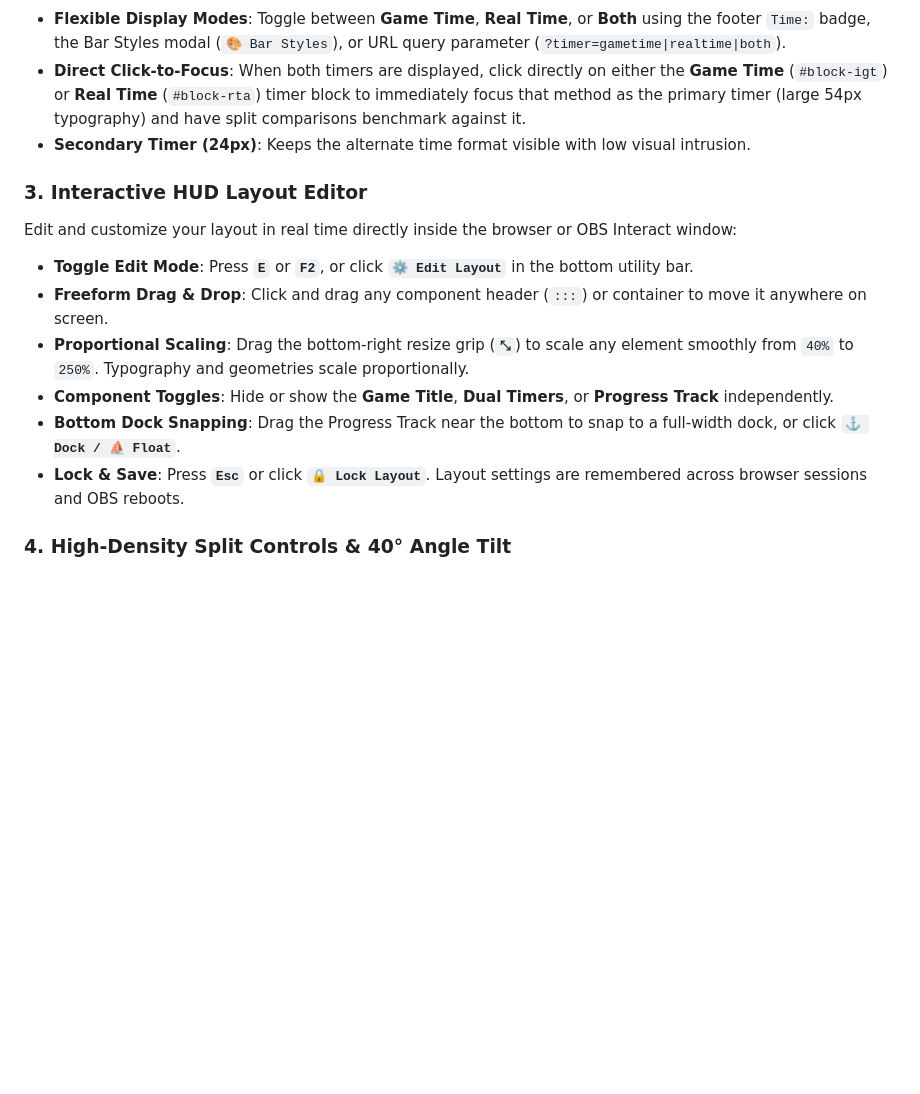
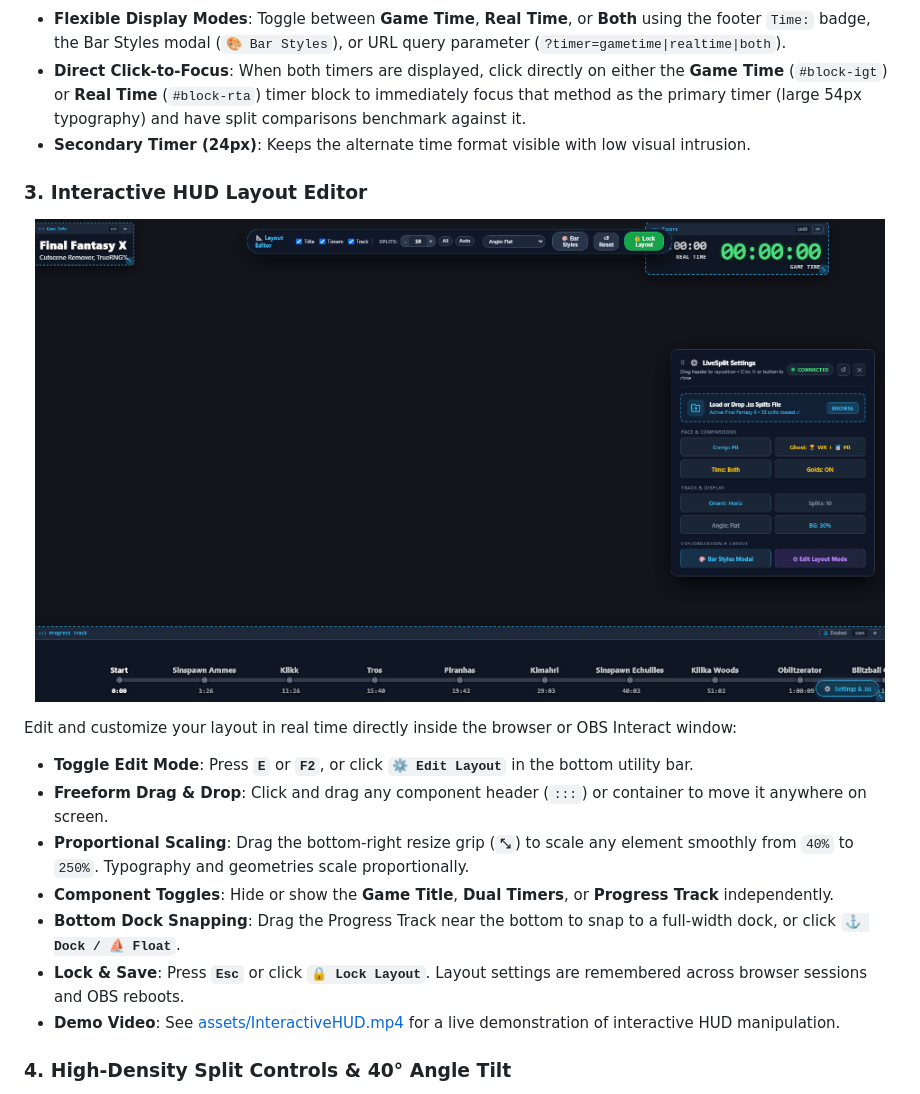
Before and after one commit to lukeroddis/Livesplit-Progress-Bar, a Markdown page: README.md, the part around one of its changes. GitHub-like rendering; pictures changed too: assets/LayoutMode.png (added); blank space fills up the shorter version.

```diff
--- a/README.md
+++ b/README.md
@@ -44,8 +67,12 @@ Traditional LiveSplit layouts take up substantial vertical screen space over mod
 * **Direct Click-to-Focus**: When both timers are displayed, click directly on either the **Game Time** (`#block-igt`) or **Real Time** (`#block-rta`) timer block to immediately focus that method as the primary timer (large 54px typography) and have split comparisons benchmark against it.
 * **Secondary Timer (24px)**: Keeps the alternate time format visible with low visual intrusion.
 
+### 3. Interactive HUD Layout Editor
 
-### 3. Interactive HUD Layout Editor
+<p align="center">
+  <img src="assets/LayoutMode.png" alt="Interactive Layout Edit Mode" width="850">
+</p>
+
 Edit and customize your layout in real time directly inside the browser or OBS Interact window:
 * **Toggle Edit Mode**: Press **`E`** or **`F2`**, or click **`⚙ Edit Layout`** in the bottom utility bar.
 * **Freeform Drag & Drop**: Click and drag any component header (`:::`) or container to move it anywhere on screen.
@@ -53,6 +80,7 @@ Edit and customize your layout in real time directly inside the browser or OBS I
 * **Component Toggles**: Hide or show the **Game Title**, **Dual Timers**, or **Progress Track** independently.
 * **Bottom Dock Snapping**: Drag the Progress Track near the bottom to snap to a full-width dock, or click **`⚓ Dock / ⛵ Float`**.
 * **Lock & Save**: Press **`Esc`** or click **`🔒 Lock Layout`**. Layout settings are remembered across browser sessions and OBS reboots.
+* **Demo Video**: See [assets/InteractiveHUD.mp4](assets/InteractiveHUD.mp4) for a live demonstration of interactive HUD manipulation.
 
 ### 4. High-Density Split Controls & 40° Angle Tilt
 * **Spin Box Split Density**: Control exactly how many splits fit on screen with an integer spin box (`2` to `60` splits), or choose one-click **`All`** (fit all without scrolling) or **`Auto`** (standard 220px spacing).
```
Also changed, not shown: other parts of README.md (+36 -3 lines), assets/HUDCustomiser.png (added), assets/LiveSplitSettings.png (added), assets/MainImage.png (added), 3 other files.
